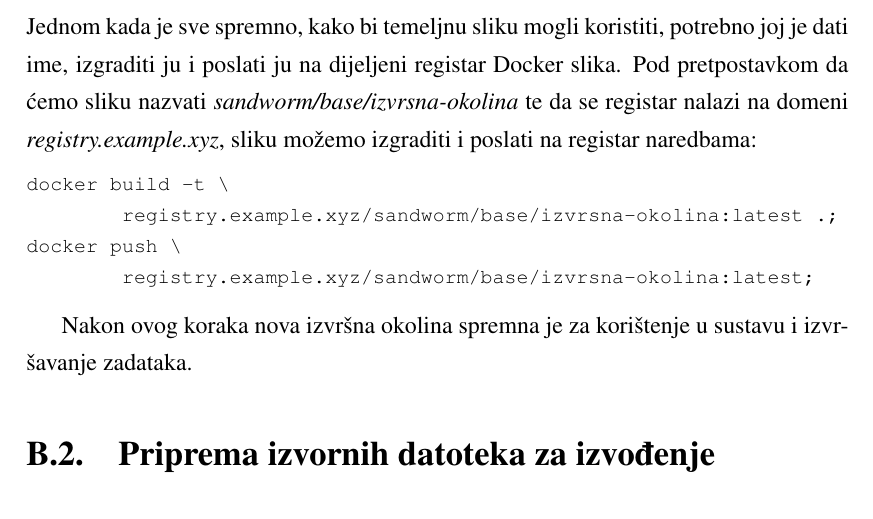
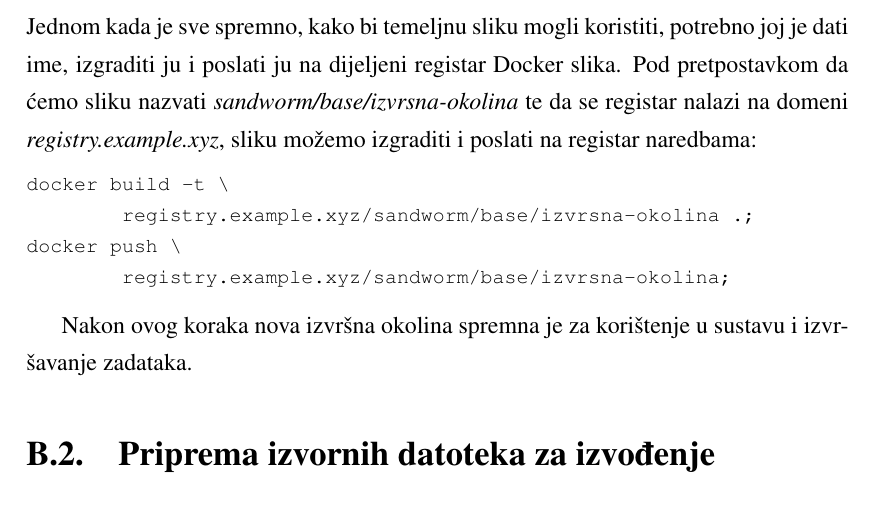
Before and after one commit to mrPjer/sandworm-whitepaper, a LaTeX thesis (zavrsni.tex): part of page 38 of 40, cut so that both start at the same text. Compiled offline with pdfLaTeX.

Commit message:
Remove latest tag
Not really necessary and it takes up space

```diff
--- a/zavrsni.tex
+++ b/zavrsni.tex
@@ -753,9 +753,9 @@ Jednom kada je sve spremno, kako bi temeljnu sliku mogli koristiti, potrebno joj
 
 \begin{lstlisting}
 docker build -t \
-	registry.example.xyz/sandworm/base/izvrsna-okolina:latest .;
+	registry.example.xyz/sandworm/base/izvrsna-okolina .;
 docker push \
-	registry.example.xyz/sandworm/base/izvrsna-okolina:latest;
+	registry.example.xyz/sandworm/base/izvrsna-okolina;
 \end{lstlisting}
 
 Nakon ovog koraka nova izvršna okolina spremna je za korištenje u sustavu i izvršavanje zadataka.
```
